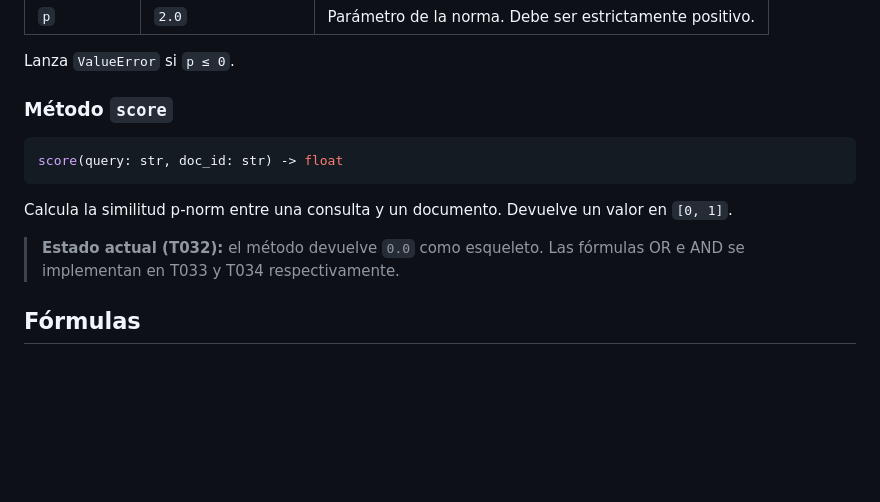
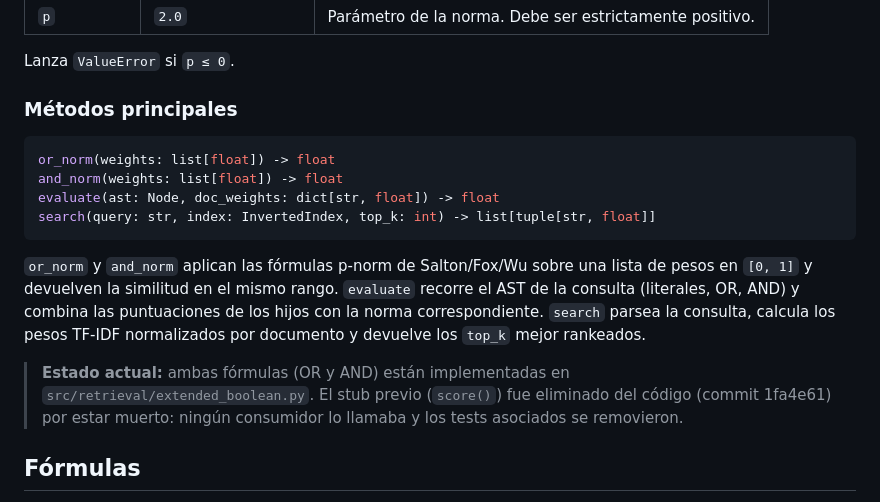
Before and after one commit to DayanCabrera2003/smart-tourism-engine, a Markdown page: docs/03_modelo_ri.md, the part around the change. GitHub-like rendering; blank space fills up the shorter version.

Commit message:
Mark Extended Boolean as fully implemented in chapter 03
Replaces the T032 stub note that claimed score() returns 0.0 with the
actual current API: or_norm, and_norm, evaluate and search. Notes that
the dead score() method was removed (commit 1fa4e61) so future readers
do not look for it in the source tree.

````diff
--- a/docs/03_modelo_ri.md
+++ b/docs/03_modelo_ri.md
@@ -49,17 +49,18 @@ ExtendedBoolean(p: float = 2.0)
 
 Lanza `ValueError` si `p ≤ 0`.
 
-### Método `score`
+### Métodos principales
 
 ```python
-score(query: str, doc_id: str) -> float
+or_norm(weights: list[float]) -> float
+and_norm(weights: list[float]) -> float
+evaluate(ast: Node, doc_weights: dict[str, float]) -> float
+search(query: str, index: InvertedIndex, top_k: int) -> list[tuple[str, float]]
 ```
 
-Calcula la similitud p-norm entre una consulta y un documento.
-Devuelve un valor en `[0, 1]`.
+`or_norm` y `and_norm` aplican las fórmulas p-norm de Salton/Fox/Wu sobre una lista de pesos en `[0, 1]` y devuelven la similitud en el mismo rango. `evaluate` recorre el AST de la consulta (literales, OR, AND) y combina las puntuaciones de los hijos con la norma correspondiente. `search` parsea la consulta, calcula los pesos TF-IDF normalizados por documento y devuelve los `top_k` mejor rankeados.
 
-> **Estado actual (T032):** el método devuelve `0.0` como esqueleto.
-> Las fórmulas OR e AND se implementan en T033 y T034 respectivamente.
+> **Estado actual:** ambas fórmulas (OR y AND) están implementadas en `src/retrieval/extended_boolean.py`. El stub previo (`score()`) fue eliminado del código (commit 1fa4e61) por estar muerto: ningún consumidor lo llamaba y los tests asociados se removieron.
 
 ## Fórmulas
 
````
